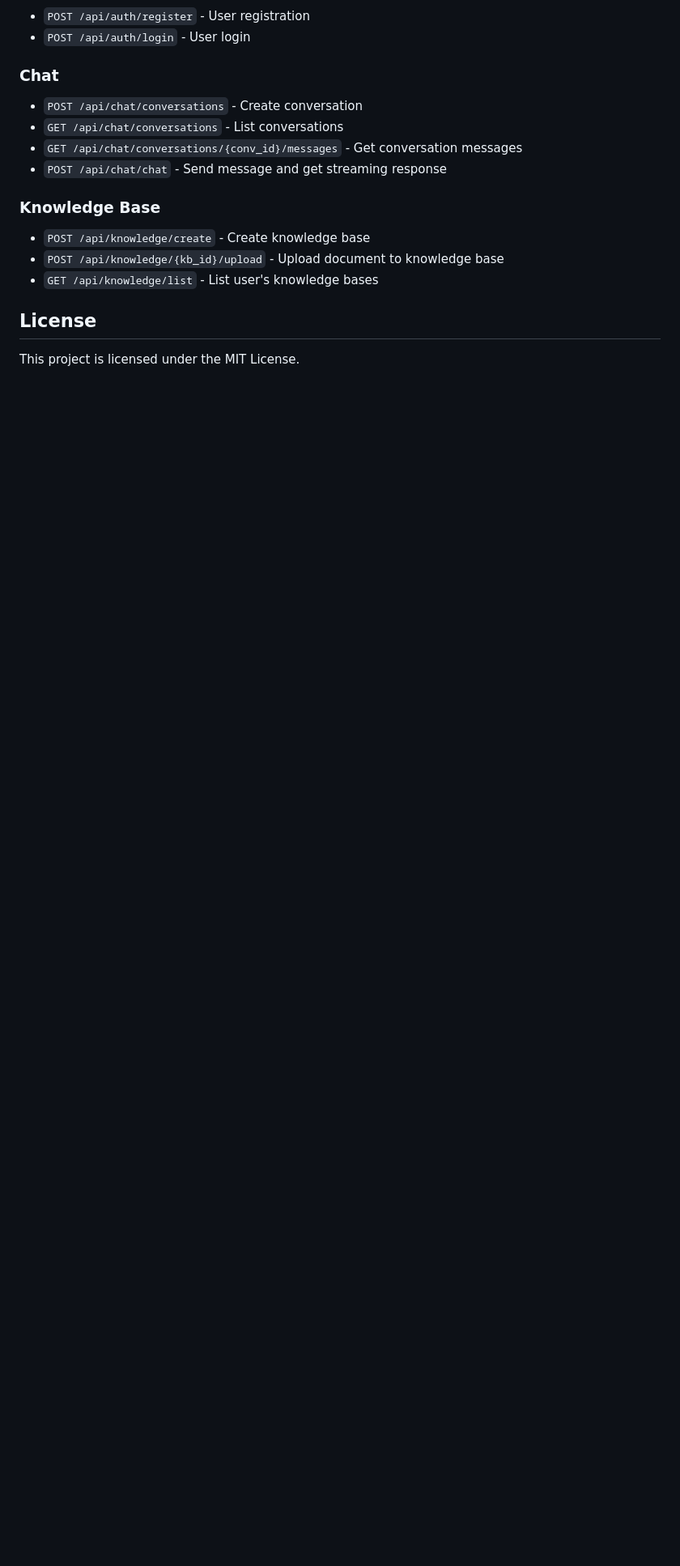
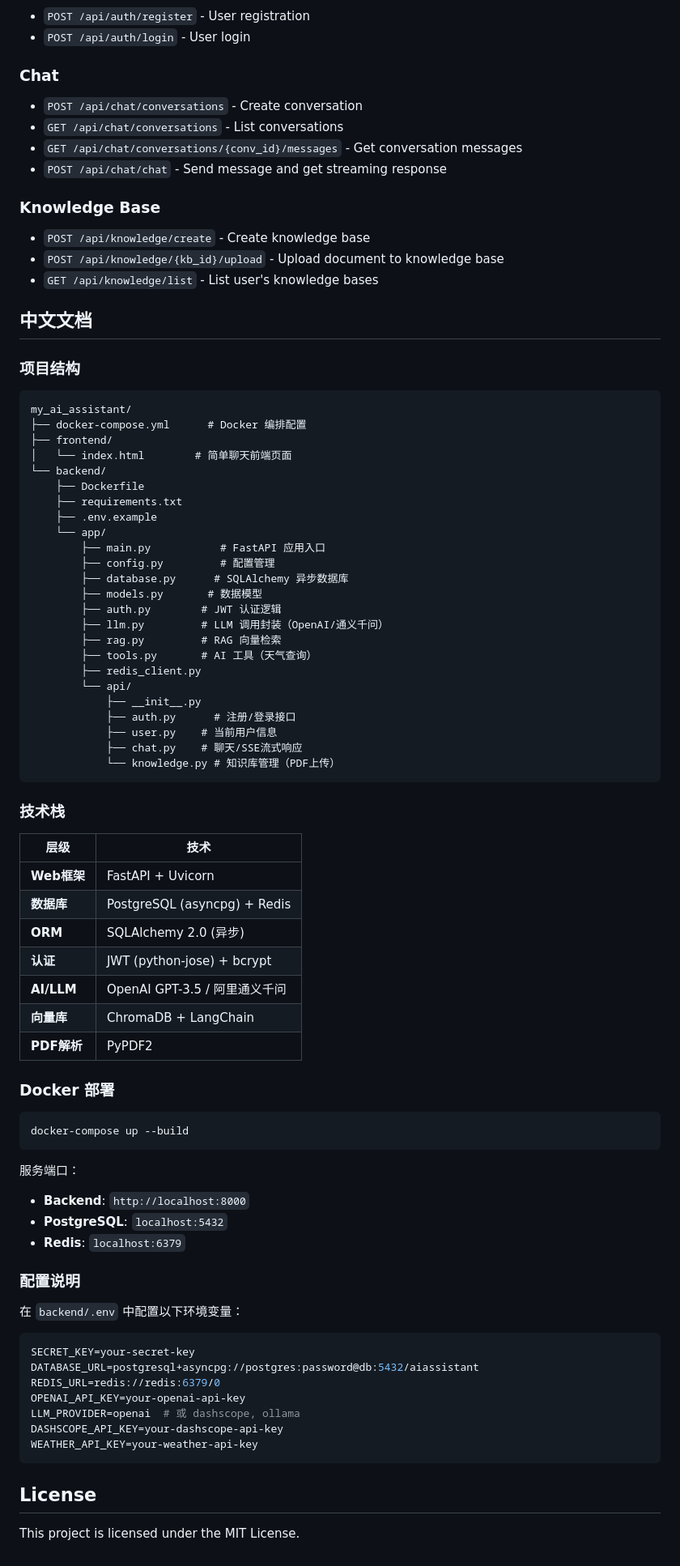
Before and after one commit to henuhaigang/my_ai_assistant, a Markdown page: README.md, the part around the change. Shown at 81% size. Drawn GitHub-style; blank space fills up the shorter version.

Commit message:
docs: 添加中文文档

````diff
--- a/README.md
+++ b/README.md
@@ -104,6 +104,74 @@ backend/
 - `POST /api/knowledge/{kb_id}/upload` - Upload document to knowledge base
 - `GET /api/knowledge/list` - List user's knowledge bases
 
+## 中文文档
+
+### 项目结构
+
+```
+my_ai_assistant/
+├── docker-compose.yml      # Docker 编排配置
+├── frontend/
+│   └── index.html        # 简单聊天前端页面
+└── backend/
+    ├── Dockerfile
+    ├── requirements.txt
+    ├── .env.example
+    └── app/
+        ├── main.py           # FastAPI 应用入口
+        ├── config.py         # 配置管理
+        ├── database.py      # SQLAlchemy 异步数据库
+        ├── models.py       # 数据模型
+        ├── auth.py        # JWT 认证逻辑
+        ├── llm.py         # LLM 调用封装（OpenAI/通义千问）
+        ├── rag.py         # RAG 向量检索
+        ├── tools.py       # AI 工具（天气查询）
+        ├── redis_client.py
+        └── api/
+            ├── __init__.py
+            ├── auth.py      # 注册/登录接口
+            ├── user.py    # 当前用户信息
+            ├── chat.py    # 聊天/SSE流式响应
+            └── knowledge.py # 知识库管理（PDF上传）
+```
+
+### 技术栈
+
+| 层级 | 技术 |
+|------|------|
+| **Web框架** | FastAPI + Uvicorn |
+| **数据库** | PostgreSQL (asyncpg) + Redis |
+| **ORM** | SQLAlchemy 2.0 (异步) |
+| **认证** | JWT (python-jose) + bcrypt |
+| **AI/LLM** | OpenAI GPT-3.5 / 阿里通义千问 |
+| **向量库** | ChromaDB + LangChain |
+| **PDF解析** | PyPDF2 |
+
+### Docker 部署
+
+```bash
+docker-compose up --build
+```
+
+服务端口：
+- **Backend**: `http://localhost:8000`
+- **PostgreSQL**: `localhost:5432`
+- **Redis**: `localhost:6379`
+
+### 配置说明
+
+在 `backend/.env` 中配置以下环境变量：
+
+```env
+SECRET_KEY=your-secret-key
+DATABASE_URL=postgresql+asyncpg://postgres:password@db:5432/aiassistant
+REDIS_URL=redis://redis:6379/0
+OPENAI_API_KEY=your-openai-api-key
+LLM_PROVIDER=openai  # 或 dashscope, ollama
+DASHSCOPE_API_KEY=your-dashscope-api-key
+WEATHER_API_KEY=your-weather-api-key
+```
+
 ## License
 
 This project is licensed under the MIT License.
````
